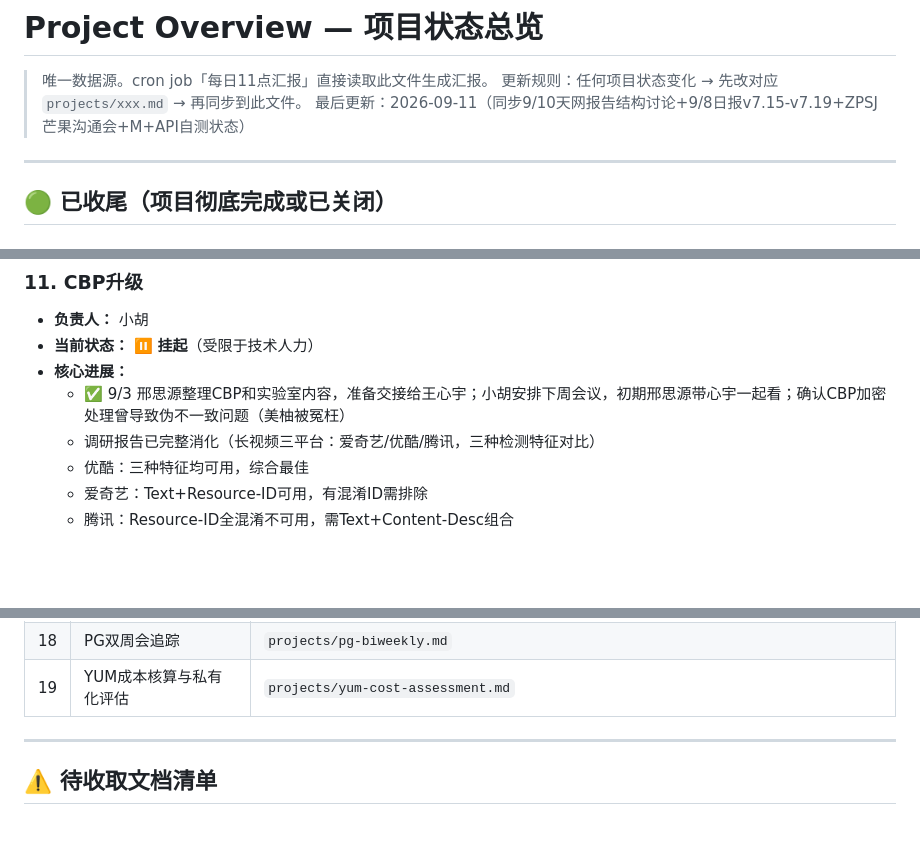
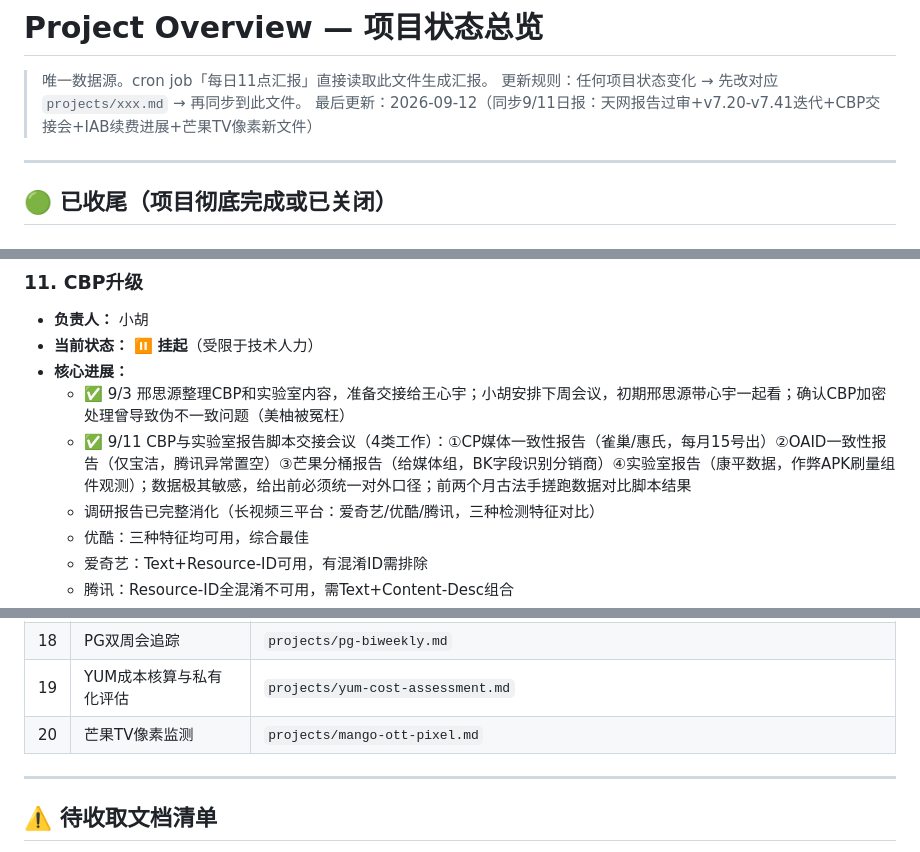
Before and after one commit to huyingxin619-arch/gugu-bot, a Markdown page: projects/overview.md, 3 parts joined by grey strips. Rendered like a GitHub page; blank space fills up the shorter version.

```diff
--- a/projects/overview.md
+++ b/projects/overview.md
@@ -2,7 +2,7 @@
 
 > 唯一数据源。cron job「每日11点汇报」直接读取此文件生成汇报。
 > 更新规则：任何项目状态变化 → 先改对应 `projects/xxx.md` → 再同步到此文件。
-> 最后更新：2026-09-11（同步9/10天网报告结构讨论+9/8日报v7.15-v7.19+ZPSJ芒果沟通会+M+API自测状态）
+> 最后更新：2026-09-12（同步9/11日报：天网报告过审+v7.20-v7.41迭代+CBP交接会+IAB续费进展+芒果TV像素新文件）
 
 ---
 
@@ -210,6 +213,7 @@
 - **当前状态：** ⏸ **挂起**（受限于技术人力）
 - **核心进展：**
   - ✅ 9/3 邢思源整理CBP和实验室内容，准备交接给王心宇；小胡安排下周会议，初期邢思源带心宇一起看；确认CBP加密处理曾导致伪不一致问题（美柚被冤枉）
+  - ✅ 9/11 CBP与实验室报告脚本交接会议（4类工作）：①CP媒体一致性报告（雀巢/惠氏，每月15号出）②OAID一致性报告（仅宝洁，腾讯异常置空）③芒果分桶报告（给媒体组，BK字段识别分销商）④实验室报告（康平数据，作弊APK刷量组件观测）；数据极其敏感，给出前必须统一对外口径；前两个月古法手搓跑数据对比脚本结果
   - 调研报告已完整消化（长视频三平台：爱奇艺/优酷/腾讯，三种检测特征对比）
   - 优酷：三种特征均可用，综合最佳
   - 爱奇艺：Text+Resource-ID可用，有混淆ID需排除
@@ -294,6 +305,7 @@
 | 17 | 达能SIVT数据异常（已归档） | `projects/archived/danone-data-anomaly.md` |
 | 18 | PG双周会追踪 | `projects/pg-biweekly.md` |
 | 19 | YUM成本核算与私有化评估 | `projects/yum-cost-assessment.md` |
+| 20 | 芒果TV像素监测 | `projects/mango-ott-pixel.md` |
 
 ---
 
```
Also changed, not shown: other parts of projects/overview.md (+12 -2 lines), memory/2026-09-11.md (+15 -0 lines).
